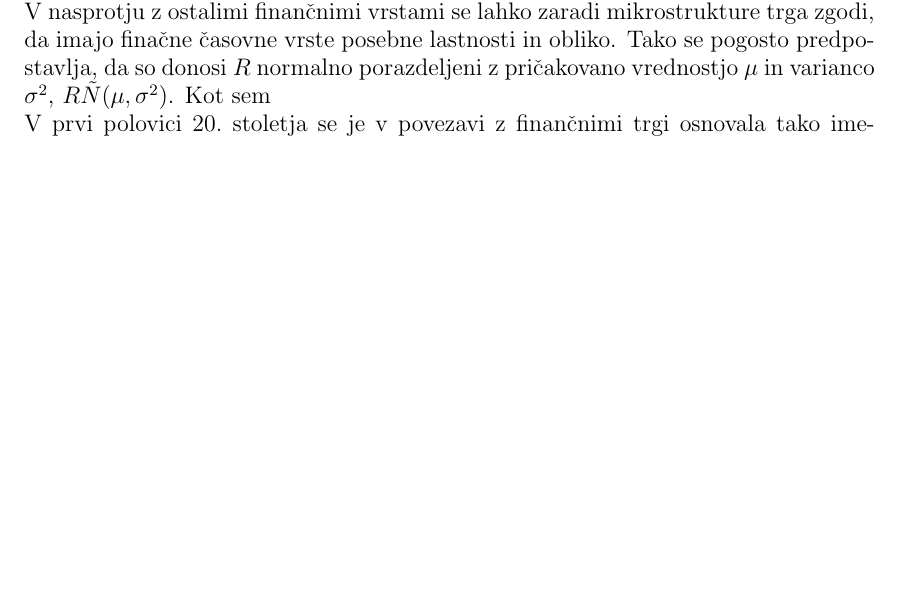
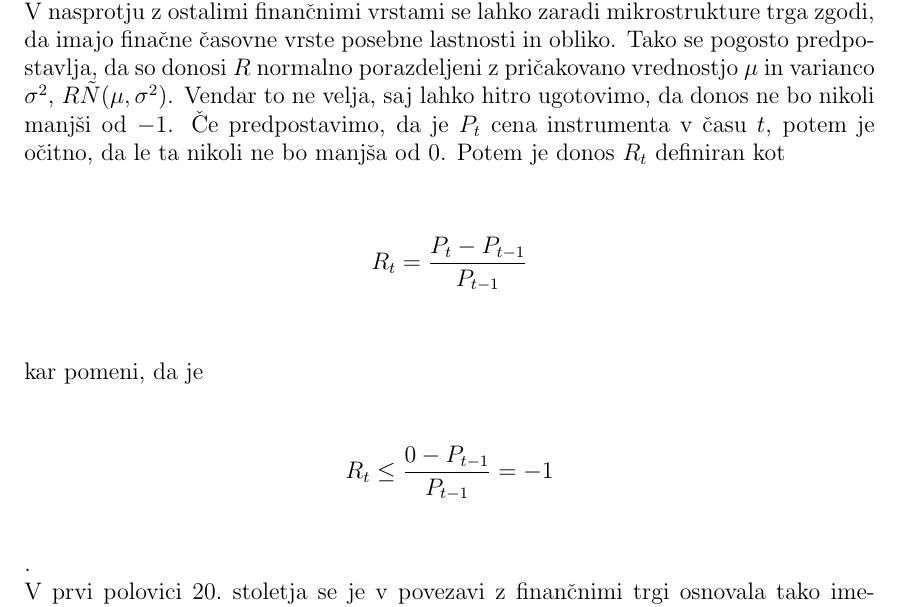
Before and after one commit to mpracek/Diploma, a LaTeX paper (dipl-sem-martin-pracek.tex): part of page 16 of 19, cut so that both start at the same text, the shorter picture padded with empty space. Compiled offline with pdfLaTeX; the source files are stored in an older character set and shown here as Unicode; a LaTeX package or settings file that is missing is left out.

Commit message:
txs auto checkin

```diff
--- a/dipl-sem-martin-pracek.tex
+++ b/dipl-sem-martin-pracek.tex
@@ -405,7 +405,7 @@
 \end{definicija}
 Finančna časovna vrsta je tako zaporedje opaženih vrednosti nekega finančnega instrumenta.
 Analiza finančnih časovnih vrst se ukvarja z teorijo in prakso določanja vrednosti finančnih instrumentov skozi čas. Zaradi elementa negotovosti, kot je na primer volatilnost finančnih instrumentov, jo moramo obravnavati ločeno od vseh ostalih časovnih vrst. Velja namreč da ravno ta negotovost prikaže pomembnost statistične teorije in metod, izpeljanih iz le te, v analizi finančnih časovnih vrst.\\
-Z finančnimi časovnimi vrstami se ukvarjajo statistiki ter kvantitativni finančniki. V nasprotju z ostalimi finančnimi vrstami se lahko zaradi mikrostrukture trga zgodi, da imajo finačne časovne vrste posebne lastnosti in obliko. Tako se pogosto predpostavlja, da so donosi $R$ normalno porazdeljeni z pričakovano vrednostjo $\mu$ in varianco $\sigma^{2}$,  $R\~N(\mu,\sigma^{2})$. Kot sem
+Z finančnimi časovnimi vrstami se ukvarjajo statistiki ter kvantitativni finančniki. V nasprotju z ostalimi finančnimi vrstami se lahko zaradi mikrostrukture trga zgodi, da imajo finačne časovne vrste posebne lastnosti in obliko. Tako se pogosto predpostavlja, da so donosi $R$ normalno porazdeljeni z pričakovano vrednostjo $\mu$ in varianco $\sigma^{2}$,  $R\~N(\mu,\sigma^{2})$. Vendar to ne velja, saj lahko hitro ugotovimo, da donos ne bo nikoli manjši od $-1$. Če predpostavimo, da je $P_t$ cena instrumenta v času $t$, potem je očitno, da le ta nikoli ne bo manjša od $0$. Potem je donos $R_t$ definiran kot $$R_t = \frac{P_t-P_{t-1}}{P_{t-1}} $$ kar pomeni, da je $$R_t \leq \frac{0-P_{t-1}}{P_{t-1}} = -1$$.
 \\
 V prvi polovici $20.$ stoletja se je v povezavi z finančnimi trgi osnovala tako imenovana hipoteza o učinkovitem trgu, ki pravi, da če cene popolnoma predstavljajo pričakovanja in informacije vseh udeležencev trga, potem so njihove spremembe nepričakovane. To lahko povežemo tudi s teorijo slučajnih procesov. Teorija martingalov pravi namreč, da je najboljša ocena jutrišnje cene današnja cena. Zato v finančnih časovnih vrstah večjo težo damo podatkom, ki so nam zgodili kasneje.
 %posebnosti finančnih časovnih vrst
```
